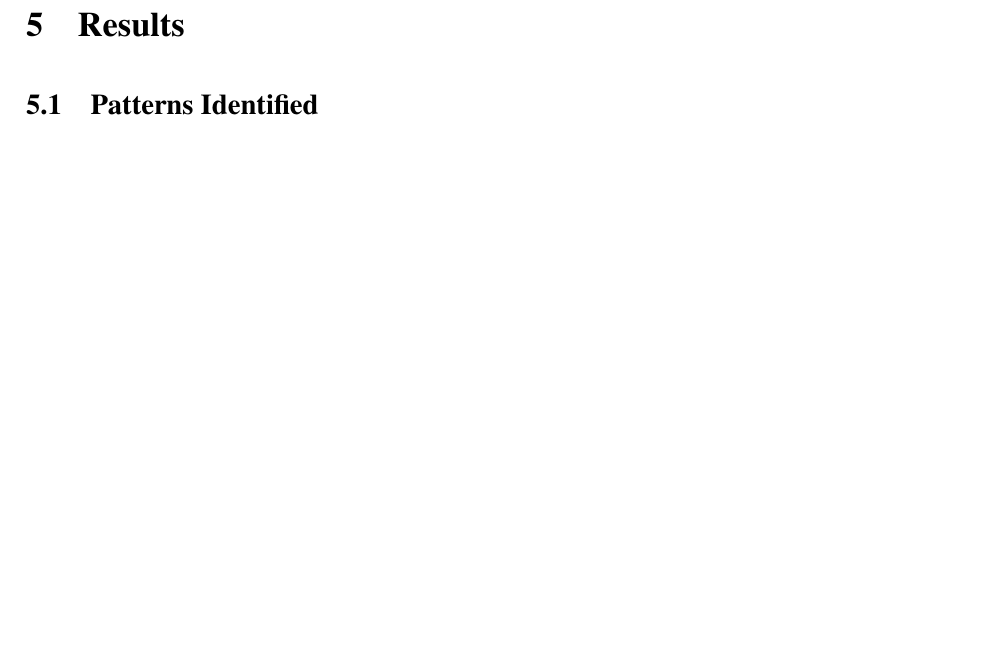
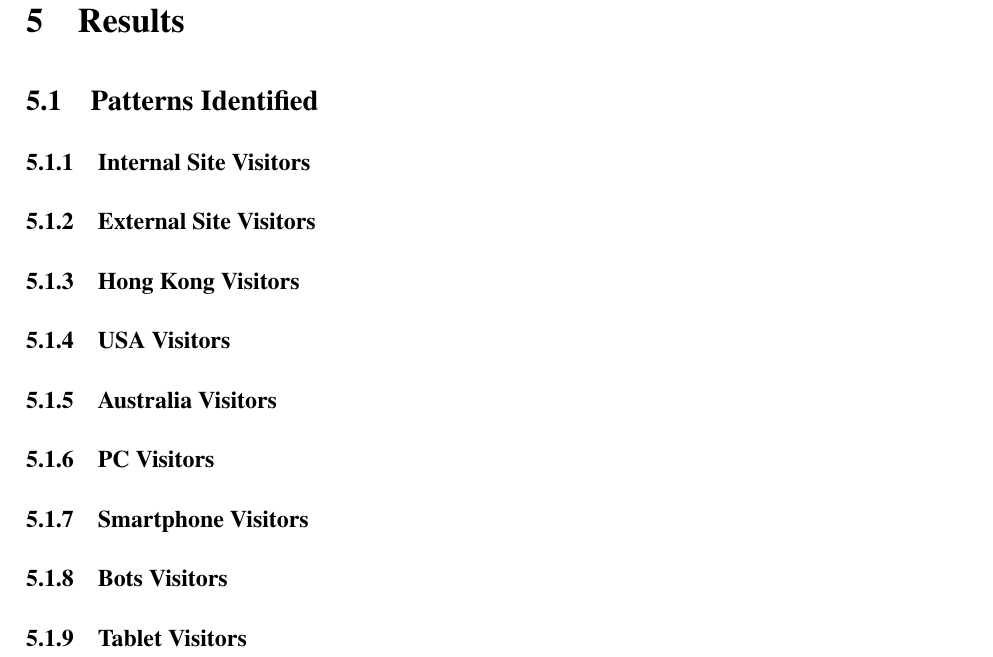
Before and after one commit to alexcu/sit742-a2-report, a LaTeX document (a2_report.tex): part of page 6 of 8 before the commit and part of page 7 of 9 after it, cut so that both start at the same text, the shorter picture padded with empty space. Compiled offline with pdfLaTeX.

Commit message:
Add sections for patterns

```diff
--- a/a2_report.tex
+++ b/a2_report.tex
@@ -63,9 +63,23 @@ Using the not of the regular expression will select only public IP addresses.
 
 \subsection{Patterns Identified}
 
-% INTERNAL IPs
+\subsubsection{Internal Site Visitors}
 
-% EXTERNAL IPs
+\subsubsection{External Site Visitors}
+
+\subsubsection{Hong Kong Visitors}
+
+\subsubsection{USA Visitors}
+
+\subsubsection{Australia Visitors}
+
+\subsubsection{PC Visitors}
+
+\subsubsection{Smartphone Visitors}
+
+\subsubsection{Bots Visitors}
+
+\subsubsection{Tablet Visitors}
 
 
 \newpage
```
